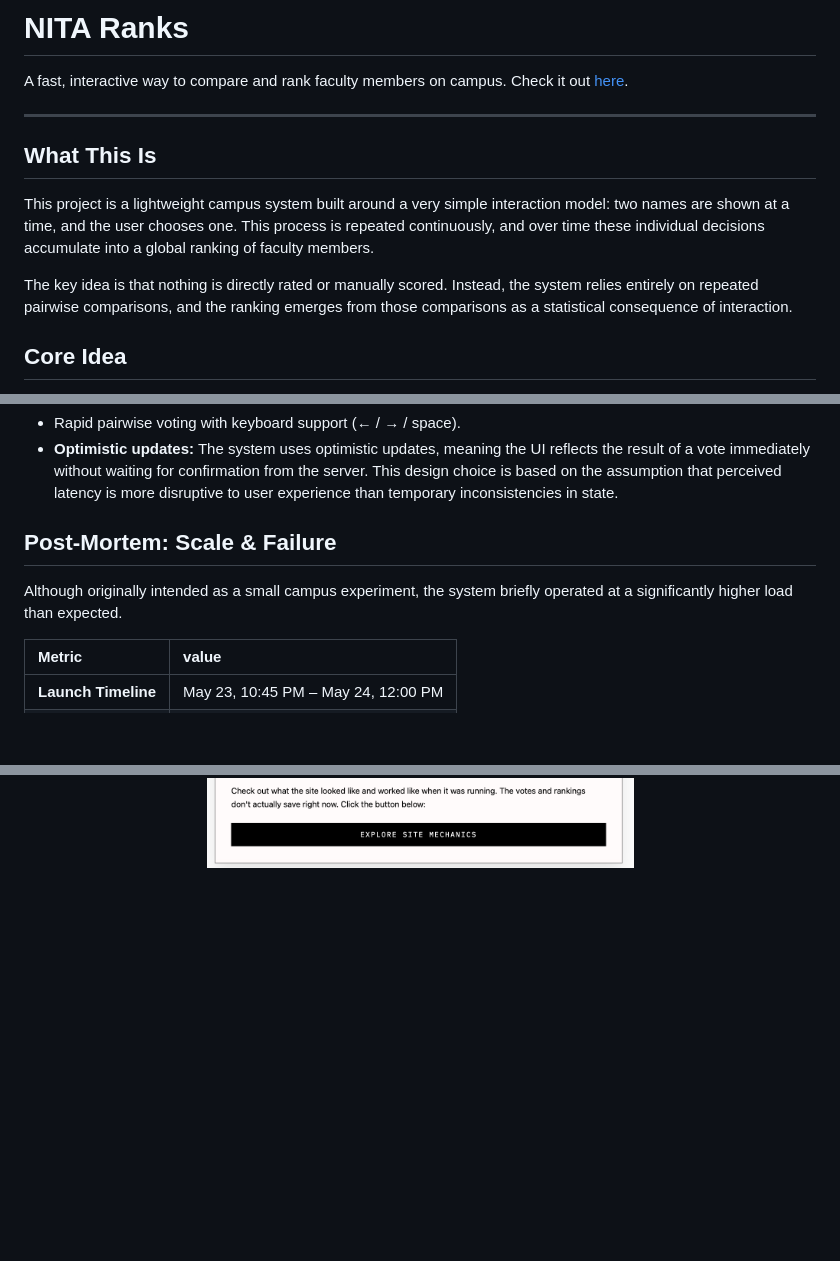
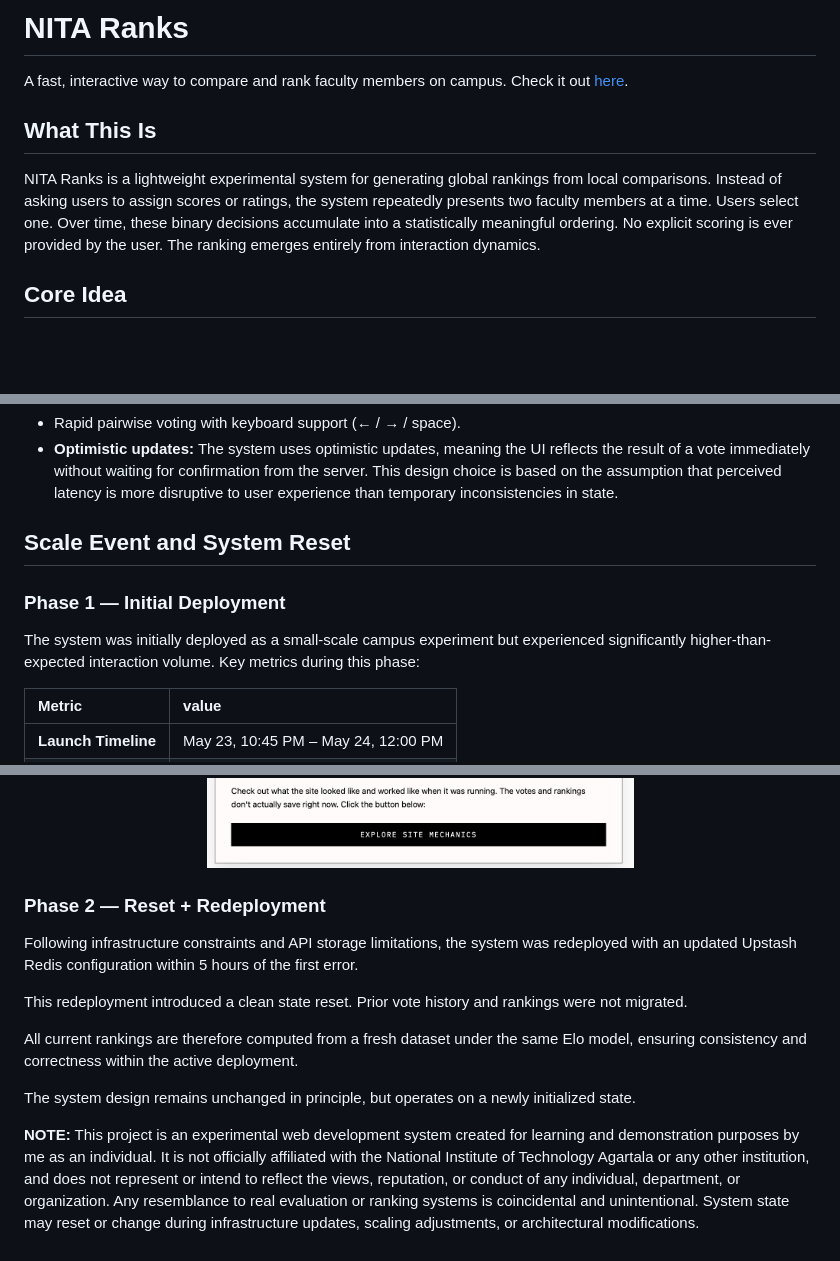
Before and after one commit to pragyaangaur/NITA-Ranks, a Markdown page: README.md, 3 parts joined by grey strips. Drawn GitHub-style; blank space fills up the shorter version.

```diff
--- a/README.md
+++ b/README.md
@@ -2,12 +2,10 @@
 
 A fast, interactive way to compare and rank faculty members on campus. Check it out <a href="https://nita-ranks.vercel.app/">here</a>.
 
----
-
 ## What This Is
-This project is a lightweight campus system built around a very simple interaction model: two names are shown at a time, and the user chooses one. This process is repeated continuously, and over time these individual decisions accumulate into a global ranking of faculty members.
-
-The key idea is that nothing is directly rated or manually scored. Instead, the system relies entirely on repeated pairwise comparisons, and the ranking emerges from those comparisons as a statistical consequence of interaction.
+NITA Ranks is a lightweight experimental system for generating global rankings from local comparisons.
+Instead of asking users to assign scores or ratings, the system repeatedly presents two faculty members at a time. Users select one. Over time, these binary decisions accumulate into a statistically meaningful ordering.
+No explicit scoring is ever provided by the user. The ranking emerges entirely from interaction dynamics.
 
 ## Core Idea
 Each faculty member is treated as a node in a competitive system. Every vote is a directed comparison: **A vs B → one wins, one loses.**
@@ -63,8 +61,9 @@ The frontend is built for speed:
 *   Rapid pairwise voting with keyboard support (← / → / space).
 *   **Optimistic updates:** The system uses optimistic updates, meaning the UI reflects the result of a vote immediately without waiting for confirmation from the server. This design choice is based on the assumption that perceived latency is more disruptive to user experience than temporary inconsistencies in state.
 
-## Post-Mortem: Scale & Failure
-Although originally intended as a small campus experiment, the system briefly operated at a significantly higher load than expected.
+## Scale Event and System Reset
+### Phase 1 — Initial Deployment
+The system was initially deployed as a small-scale campus experiment but experienced significantly higher-than-expected interaction volume. Key metrics during this phase:
 
 | Metric | value |
 | :--- | :--- |
@@ -81,3 +80,14 @@ Although originally intended as a small campus experiment, the system briefly op
 
 <p align="center">
 <img src="Assets/website.png" width="800"></p>
+
+### Phase 2 — Reset + Redeployment
+Following infrastructure constraints and API storage limitations, the system was redeployed with an updated Upstash Redis configuration within 5 hours of the first error.
+
+This redeployment introduced a clean state reset. Prior vote history and rankings were not migrated.
+
+All current rankings are therefore computed from a fresh dataset under the same Elo model, ensuring consistency and correctness within the active deployment.
+
+The system design remains unchanged in principle, but operates on a newly initialized state.
+
+**NOTE:** This project is an experimental web development system created for learning and demonstration purposes by me as an individual. It is not officially affiliated with the National Institute of Technology Agartala or any other institution, and does not represent or intend to reflect the views, reputation, or conduct of any individual, department, or organization. Any resemblance to real evaluation or ranking systems is coincidental and unintentional. System state may reset or change during infrastructure updates, scaling adjustments, or architectural modifications.
```
Also changed, not shown: other parts of README.md (+1 -1 lines).
